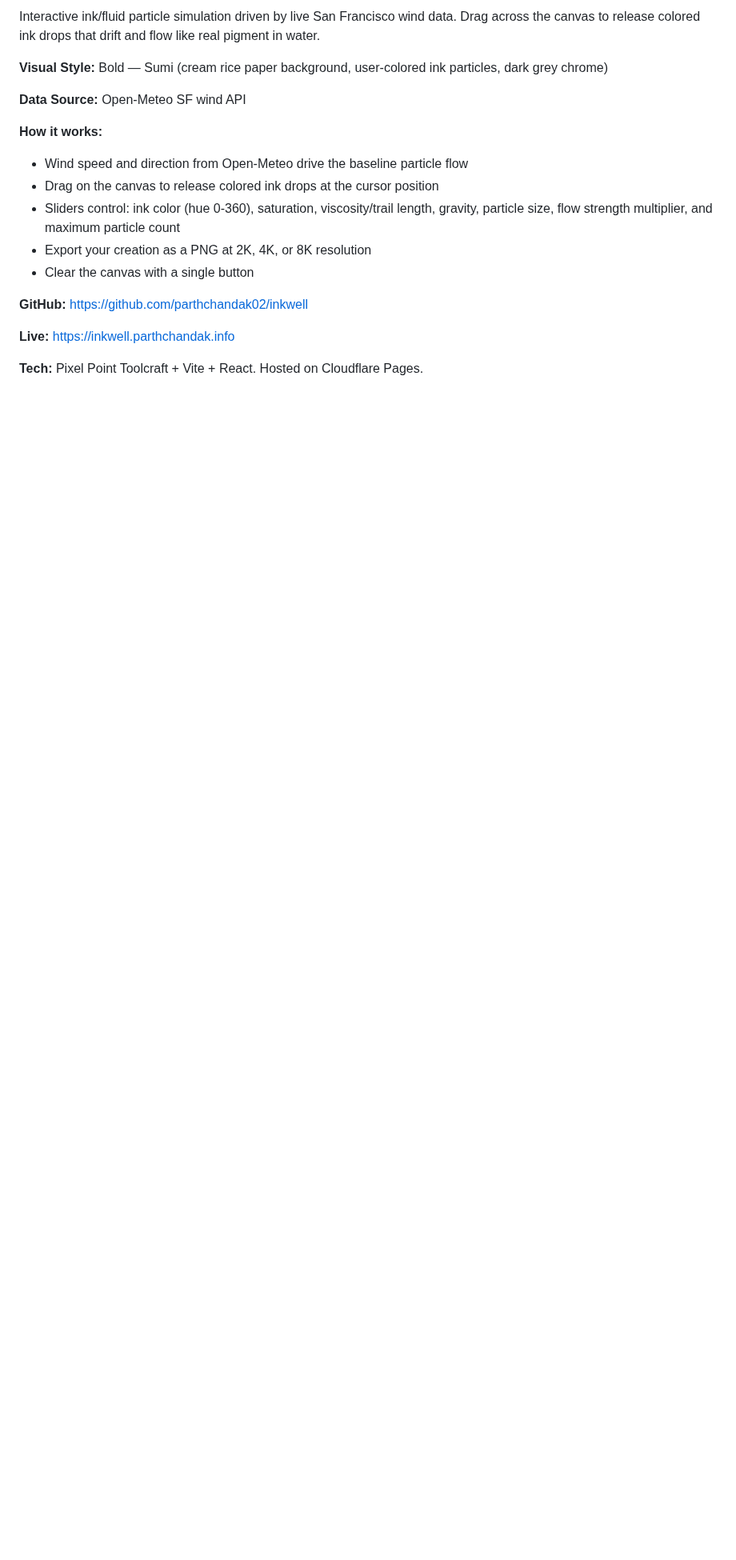
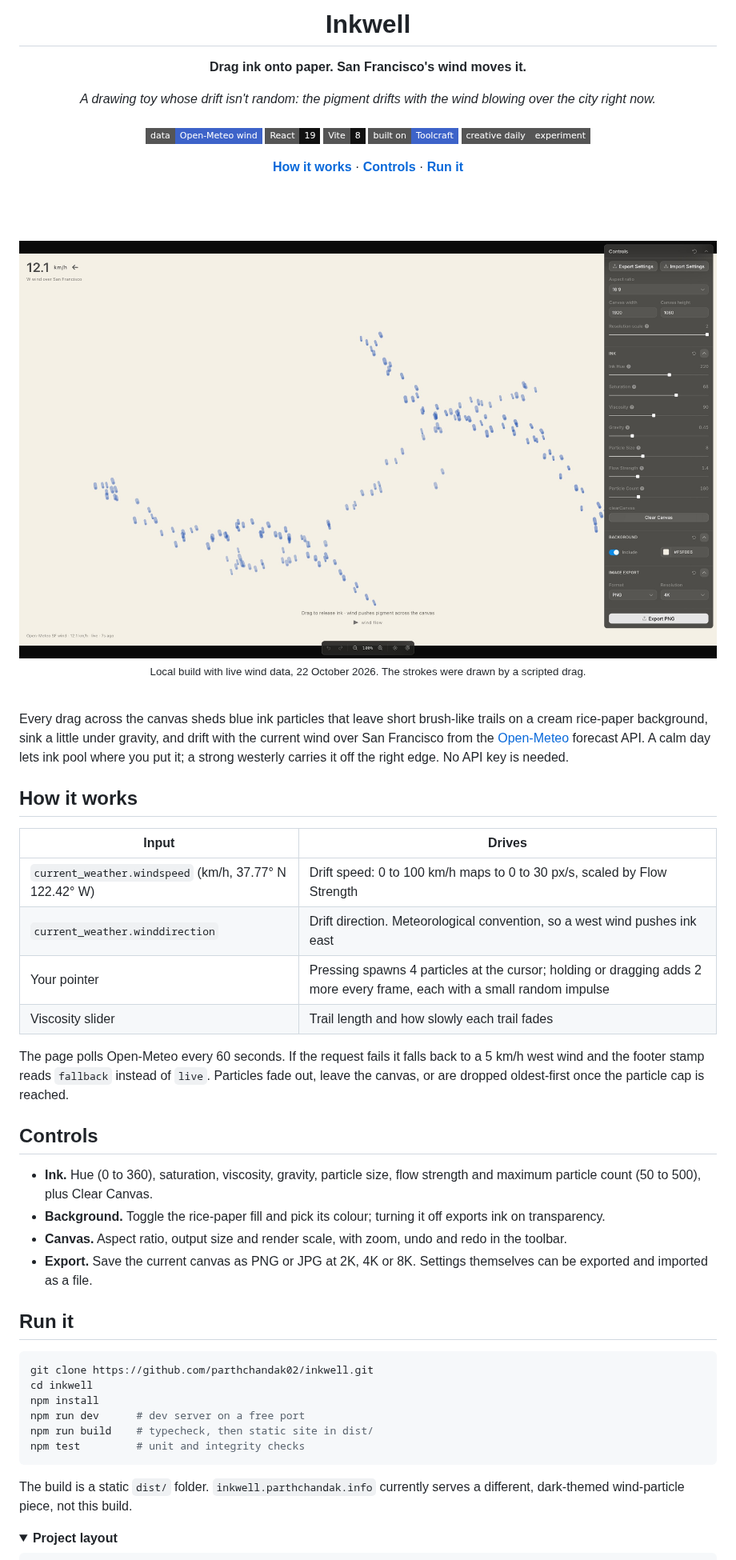
Before and after one commit to parthchandak02/inkwell, a Markdown page: README.md, the part around one of its changes. Shown at 80% size. Rendered like a GitHub page; pictures changed too: docs/assets/readme/hero.jpg (added); folded sections open; badges without logos; blank space fills up the shorter version.

Commit message:
Rewrite README as a front page
Co-Authored-By: Claude Opus 5.5 <noreply@anthropic.com>

````diff
--- a/README.md
+++ b/README.md
@@ -2,19 +2,75 @@
 
-Interactive ink/fluid particle simulation driven by live San Francisco wind data. Drag across the canvas to release colored ink drops that drift and flow like real pigment in water.
+<h1>Inkwell</h1>
 
-**Visual Style:** Bold — Sumi (cream rice paper background, user-colored ink particles, dark grey chrome)
+<p><b>Drag ink onto paper. San Francisco's wind moves it.</b></p>
 
-**Data Source:** Open-Meteo SF wind API
+<p><i>A drawing toy whose drift isn't random: the pigment drifts with the wind blowing over the city right now.</i></p>
 
-**How it works:**
-- Wind speed and direction from Open-Meteo drive the baseline particle flow
-- Drag on the canvas to release colored ink drops at the cursor position
-- Sliders control: ink color (hue 0-360), saturation, viscosity/trail length, gravity, particle size, flow strength multiplier, and maximum particle count
-- Export your creation as a PNG at 2K, 4K, or 8K resolution
-- Clear the canvas with a single button
+<h6>
 
-**GitHub:** https://github.com/parthchandak02/inkwell
+![Data](https://img.shields.io/badge/data-Open--Meteo%20wind-3d63c9?style=flat-square)
+![React](https://img.shields.io/badge/React-19-111111?style=flat-square&logo=react&logoColor=white)
+![Vite](https://img.shields.io/badge/Vite-8-111111?style=flat-square&logo=vite&logoColor=white)
+![Toolcraft](https://img.shields.io/badge/built%20on-Toolcraft-3d63c9?style=flat-square)
+![Status](https://img.shields.io/badge/creative%20daily-experiment-555555?style=flat-square)
 
-**Live:** https://inkwell.parthchandak.info
+</h6>
 
-**Tech:** Pixel Point Toolcraft + Vite + React. Hosted on Cloudflare Pages.
+<a href="#how-it-works"><b>How it works</b></a> ·
+<a href="#controls"><b>Controls</b></a> ·
+<a href="#run-it"><b>Run it</b></a>
+
+<br><br>
+
+<img src="docs/assets/readme/hero.jpg" width="100%" alt="A cream rice-paper canvas with four strokes of blue ink dabs drifting right, a 12.1 km/h west-wind readout top-left, and a dark Controls panel on the right with sliders for hue, saturation, viscosity, gravity, particle size, flow strength and particle count">
+
+<sub>Local build with live wind data, 22 October 2026. The strokes were drawn by a scripted drag.</sub>
+
+</div>
+
+<br>
+
+Every drag across the canvas sheds blue ink particles that leave short brush-like trails on a
+cream rice-paper background, sink a little under gravity, and drift with the current wind over
+San Francisco from the [Open-Meteo](https://open-meteo.com/) forecast API. A calm day lets ink
+pool where you put it; a strong westerly carries it off the right edge. No API key is needed.
+
+## How it works
+
+| Input | Drives |
+|---|---|
+| `current_weather.windspeed` (km/h, 37.77° N 122.42° W) | Drift speed: 0 to 100 km/h maps to 0 to 30 px/s, scaled by Flow Strength |
+| `current_weather.winddirection` | Drift direction. Meteorological convention, so a west wind pushes ink east |
+| Your pointer | Pressing spawns 4 particles at the cursor; holding or dragging adds 2 more every frame, each with a small random impulse |
+| Viscosity slider | Trail length and how slowly each trail fades |
+
+The page polls Open-Meteo every 60 seconds. If the request fails it falls back to a 5 km/h west
+wind and the footer stamp reads `fallback` instead of `live`. Particles fade out, leave the
+canvas, or are dropped oldest-first once the particle cap is reached.
+
+## Controls
+
+- **Ink.** Hue (0 to 360), saturation, viscosity, gravity, particle size, flow strength and
+  maximum particle count (50 to 500), plus Clear Canvas.
+- **Background.** Toggle the rice-paper fill and pick its colour; turning it off exports ink on transparency.
+- **Canvas.** Aspect ratio, output size and render scale, with zoom, undo and redo in the toolbar.
+- **Export.** Save the current canvas as PNG or JPG at 2K, 4K or 8K. Settings themselves can be
+  exported and imported as a file.
+
+## Run it
+
+```bash
+git clone https://github.com/parthchandak02/inkwell.git
+cd inkwell
+npm install
+npm run dev      # dev server on a free port
+npm run build    # typecheck, then static site in dist/
+npm test         # unit and integrity checks
+```
+
+The build is a static `dist/` folder. `inkwell.parthchandak.info` currently serves a different,
+dark-themed wind-particle piece, not this build.
+
+<details>
+<summary><b>Project layout</b></summary>
+
````
Also changed, not shown: other parts of README.md (+22 -1 lines).
